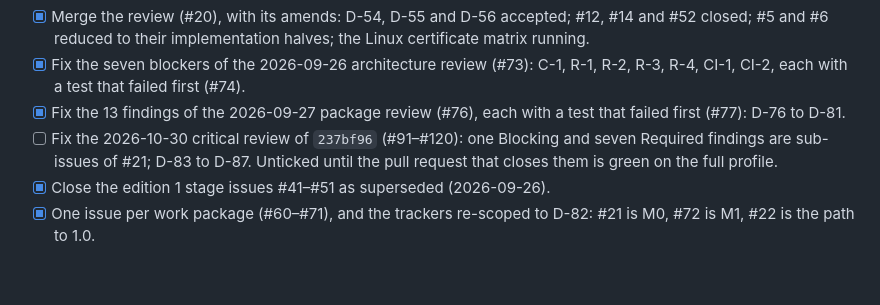
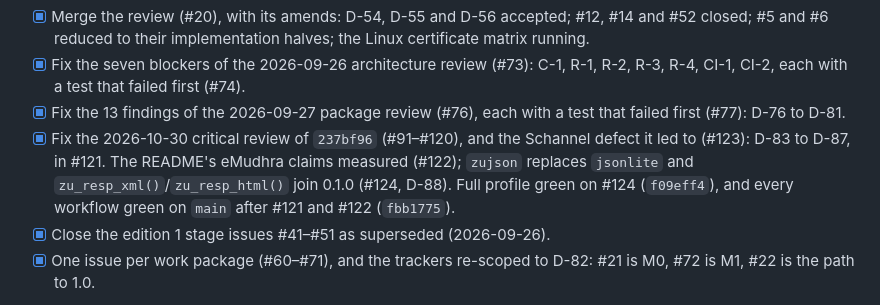
Before and after one commit to pedrobtz/zuhttp, a Markdown page: .agents/roadmap.md, the part around the change. Drawn GitHub-style; blank space fills up the shorter version.

```diff
--- a/.agents/roadmap.md
+++ b/.agents/roadmap.md
@@ -109,10 +109,12 @@ feature and not a defect.
       first (#74).
 - [x] Fix the 13 findings of the 2026-09-27 package review (#76), each with a
       test that failed first (#77): D-76 to D-81.
-- [ ] Fix the 2026-10-30 critical review of `237bf96` (#91–#120): one
-      Blocking and seven Required findings are sub-issues of #21; D-83 to
-      D-87. Unticked until the pull request that closes them is green on the
-      full profile.
+- [x] Fix the 2026-10-30 critical review of `237bf96` (#91–#120), and the
+      Schannel defect it led to (#123): D-83 to D-87, in #121. The README's
+      eMudhra claims measured (#122); `zujson` replaces `jsonlite` and
+      `zu_resp_xml()`/`zu_resp_html()` join 0.1.0 (#124, D-88). Full profile
+      green on #124 (`f09eff4`), and every workflow green on `main` after
+      #121 and #122 (`fbb1775`).
 - [x] Close the edition 1 stage issues #41–#51 as superseded (2026-09-26).
 - [x] One issue per work package (#60–#71), and the trackers re-scoped to
       D-82: #21 is M0, #72 is M1, #22 is the path to 1.0.
```
Also changed, not shown: CLAUDE.md (+9 -9 lines).
